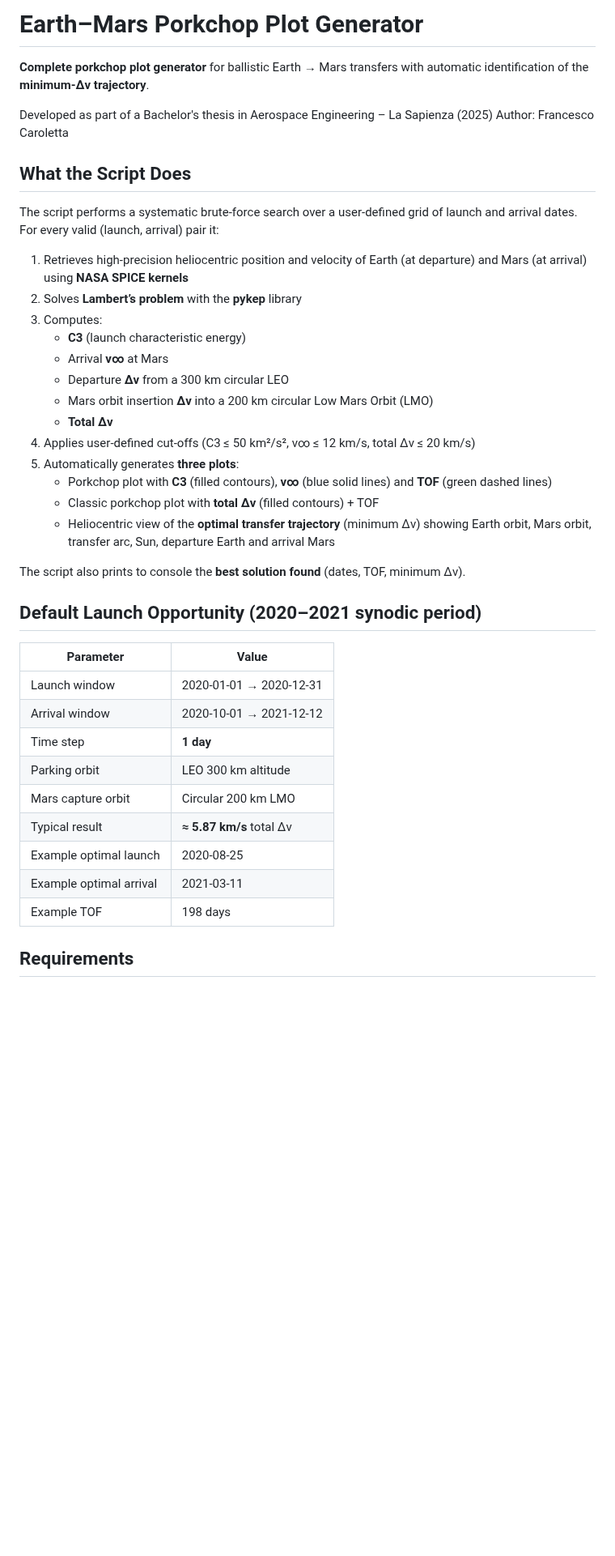
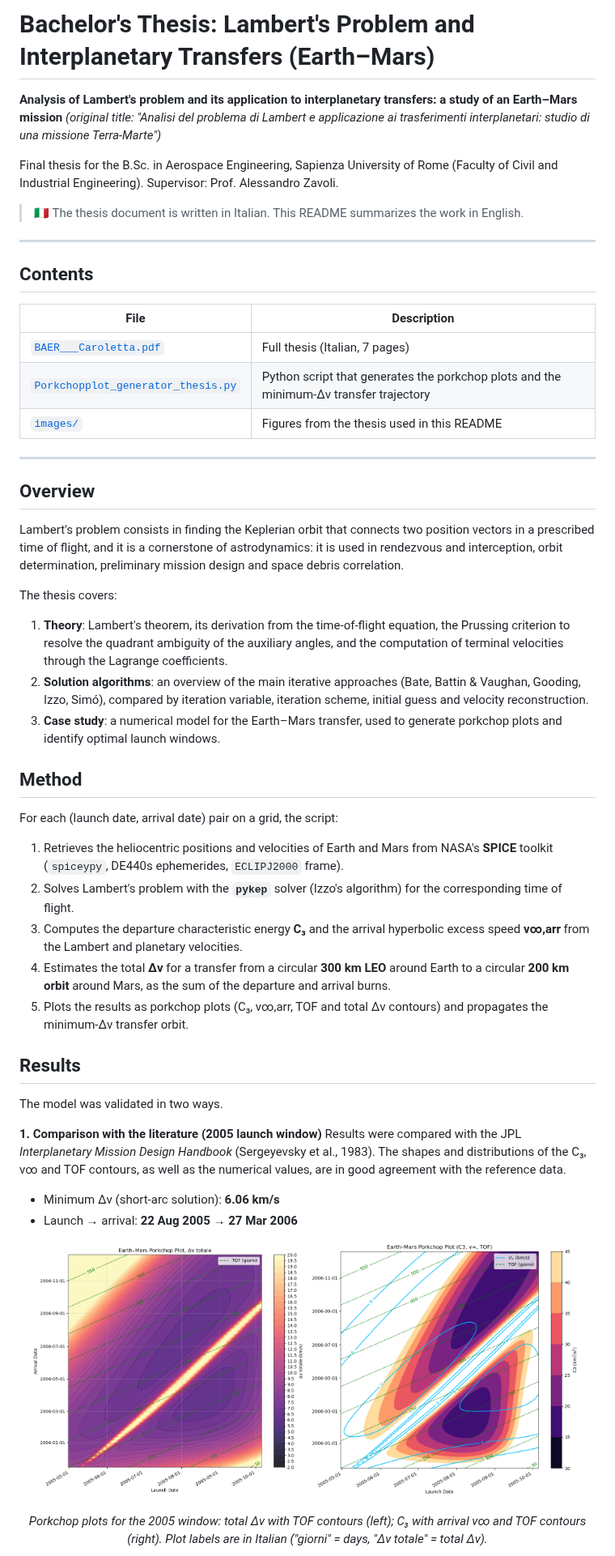
Before and after one commit to FrancescoCaro/Portfolio, a Markdown page: Bachelor_Thesis/README.md, the part around one of its changes. Shown at 81% size. GitHub-like rendering; pictures changed too: Bachelor_Thesis/images/porkchop_2005_c3.png (added), Bachelor_Thesis/images/porkchop_2005_dv.png (added); blank space fills up the shorter version.

Commit message:
Added images and modified the README

```diff
--- a/Bachelor_Thesis/README.md
+++ b/Bachelor_Thesis/README.md
@@ -1,42 +1,58 @@
-# Earth–Mars Porkchop Plot Generator
+# Bachelor's Thesis: Lambert's Problem and Interplanetary Transfers (Earth–Mars)
 
-**Complete porkchop plot generator** for ballistic Earth → Mars transfers with automatic identification of the **minimum-Δv trajectory**.
+**Analysis of Lambert's problem and its application to interplanetary transfers: a study of an Earth–Mars mission**
+*(original title: "Analisi del problema di Lambert e applicazione ai trasferimenti interplanetari: studio di una missione Terra-Marte")*
 
-Developed as part of a Bachelor's thesis in Aerospace Engineering – La Sapienza (2025)
-Author: Francesco  Caroletta
+Final thesis for the B.Sc. in Aerospace Engineering, Sapienza University of Rome (Faculty of Civil and Industrial Engineering).
+Supervisor: Prof. Alessandro Zavoli.
 
-## What the Script Does
+> 🇮🇹 The thesis document is written in Italian. This README summarizes the work in English.
 
-The script performs a systematic brute-force search over a user-defined grid of launch and arrival dates. For every valid (launch, arrival) pair it:
+---
 
-1. Retrieves high-precision heliocentric position and velocity of Earth (at departure) and Mars (at arrival) using **NASA SPICE kernels**
-2. Solves **Lambert’s problem** with the **pykep** library
-3. Computes:
-   - **C3** (launch characteristic energy)
-   - Arrival **v∞** at Mars
-   - Departure **Δv** from a 300 km circular LEO
-   - Mars orbit insertion **Δv** into a 200 km circular Low Mars Orbit (LMO)
-   - **Total Δv**
-4. Applies user-defined cut-offs (C3 ≤ 50 km²/s², v∞ ≤ 12 km/s, total Δv ≤ 20 km/s)
-5. Automatically generates **three plots**:
-   - Porkchop plot with **C3** (filled contours), **v∞** (blue solid lines) and **TOF** (green dashed lines)
-   - Classic porkchop plot with **total Δv** (filled contours) + TOF
-   - Heliocentric view of the **optimal transfer trajectory** (minimum Δv) showing Earth orbit, Mars orbit, transfer arc, Sun, departure Earth and arrival Mars
+## Contents
 
-The script also prints to console the **best solution found** (dates, TOF, minimum Δv).
+| File | Description |
+|------|-------------|
+| [`BAER___Caroletta.pdf`](./BAER___Caroletta.pdf) | Full thesis (Italian, 7 pages) |
+| [`Porkchopplot_generator_thesis.py`](./Porkchopplot_generator_thesis.py) | Python script that generates the porkchop plots and the minimum-Δv transfer trajectory |
+| [`images/`](./images) | Figures from the thesis used in this README |
 
-## Default Launch Opportunity (2020–2021 synodic period)
+---
 
-| Parameter                  | Value                              |
-|----------------------------|------------------------------------|
-| Launch window              | 2020-01-01 → 2020-12-31            |
-| Arrival window             | 2020-10-01 → 2021-12-12            |
-| Time step                  | **1 day**                          |
-| Parking orbit              | LEO 300 km altitude                |
-| Mars capture orbit         | Circular 200 km LMO                |
-| Typical result             | **≈ 5.87 km/s** total Δv           |
-| Example optimal launch     | 2020-08-25                         |
-| Example optimal arrival    | 2021-03-11                         |
-| Example TOF                | 198 days                           |
+## Overview
 
-## Requirements
+Lambert's problem consists in finding the Keplerian orbit that connects two position vectors in a prescribed time of flight, and it is a cornerstone of astrodynamics: it is used in rendezvous and interception, orbit determination, preliminary mission design and space debris correlation.
+
+The thesis covers:
+
+1. **Theory**: Lambert's theorem, its derivation from the time-of-flight equation, the Prussing criterion to resolve the quadrant ambiguity of the auxiliary angles, and the computation of terminal velocities through the Lagrange coefficients.
+2. **Solution algorithms**: an overview of the main iterative approaches (Bate, Battin & Vaughan, Gooding, Izzo, Simó), compared by iteration variable, iteration scheme, initial guess and velocity reconstruction.
+3. **Case study**: a numerical model for the Earth–Mars transfer, used to generate porkchop plots and identify optimal launch windows.
+
+## Method
+
+For each (launch date, arrival date) pair on a grid, the script:
+
+1. Retrieves the heliocentric positions and velocities of Earth and Mars from NASA's **SPICE** toolkit (`spiceypy`, DE440s ephemerides, `ECLIPJ2000` frame).
+2. Solves Lambert's problem with the **`pykep`** solver (Izzo's algorithm) for the corresponding time of flight.
+3. Computes the departure characteristic energy **C₃** and the arrival hyperbolic excess speed **v∞,arr** from the Lambert and planetary velocities.
+4. Estimates the total **Δv** for a transfer from a circular **300 km LEO** around Earth to a circular **200 km orbit** around Mars, as the sum of the departure and arrival burns.
+5. Plots the results as porkchop plots (C₃, v∞,arr, TOF and total Δv contours) and propagates the minimum-Δv transfer orbit.
+
+## Results
+
+The model was validated in two ways.
+
+**1. Comparison with the literature (2005 launch window)**
+Results were compared with the JPL *Interplanetary Mission Design Handbook* (Sergeyevsky et al., 1983). The shapes and distributions of the C₃, v∞ and TOF contours, as well as the numerical values, are in good agreement with the reference data.
+
+- Minimum Δv (short-arc solution): **6.06 km/s**
+- Launch → arrival: **22 Aug 2005 → 27 Mar 2006**
+
+<p align="center">
+  <img src="./images/porkchop_2005_dv.png" width="48%" alt="Earth–Mars porkchop plot, total Δv, 2005 window">
+  <img src="./images/porkchop_2005_c3.png" width="48%" alt="Earth–Mars porkchop plot, C3 and arrival v∞, 2005 window">
+</p>
+<p align="center"><em>Porkchop plots for the 2005 window: total Δv with TOF contours (left); C₃ with arrival v∞ and TOF contours (right). Plot labels are in Italian ("giorni" = days, "Δv totale" = total Δv).</em></p>
+
```
Also changed, not shown: other parts of Bachelor_Thesis/README.md (+65 -39 lines), Bachelor_Thesis/images/porkchop_perseverance_dv.png (added), Bachelor_Thesis/images/trajectory_2005.png (added), Bachelor_Thesis/images/trajectory_perseverance.png (added).
